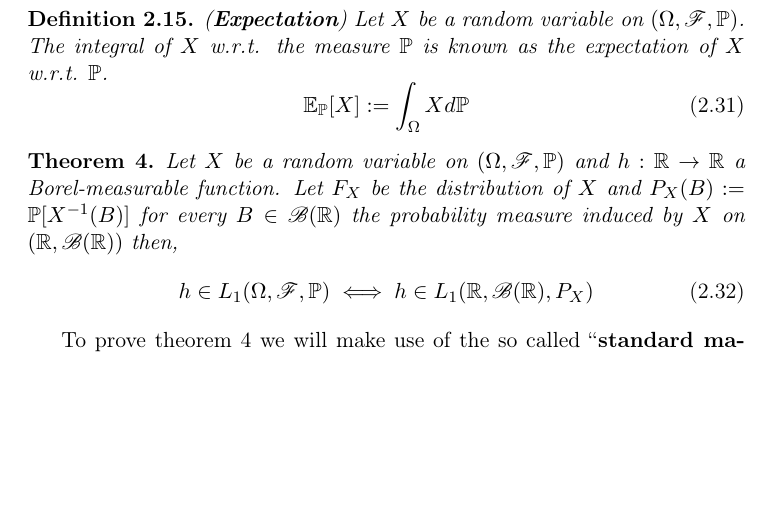
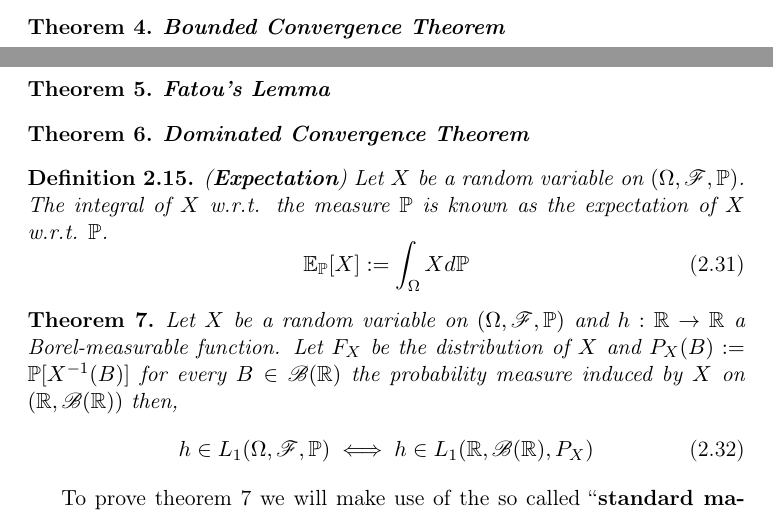
Before and after one commit to gerdm/TGMAFFIRO, a LaTeX document (TGMAFFIRO.tex): part of page 20 of 41 before the commit and two parts of pages 19 and 20 of 41 after it, the two joined at a grey line, cut at the place of the change, the shorter picture padded with empty space. Compiled offline with pdfLaTeX.

```diff
--- a/TGMAFFIRO.tex
+++ b/TGMAFFIRO.tex
@@ -594,4 +594,14 @@
 \end{proof}
+
+\begin{theorem} \textbf{Bounded Convergence Theorem}
+\end{theorem}
+
+\begin{theorem} \textbf{Fatou's Lemma}
+\end{theorem}
+
+\begin{theorem} \textbf{Dominated Convergence Theorem}
+\end{theorem}
+
 
 \begin{definition} (\textbf{Expectation})
 	Let $X$ be a random variable on $(\Omega, \salgF, \Pm)$. The integral of $X$ w.r.t. the measure $\Pm$ is known as the expectation of $X$ w.r.t. $\Pm$.
```
Also changed, not shown: TGMAFFIRO.tex (4 more changed lines), 1 other file.
